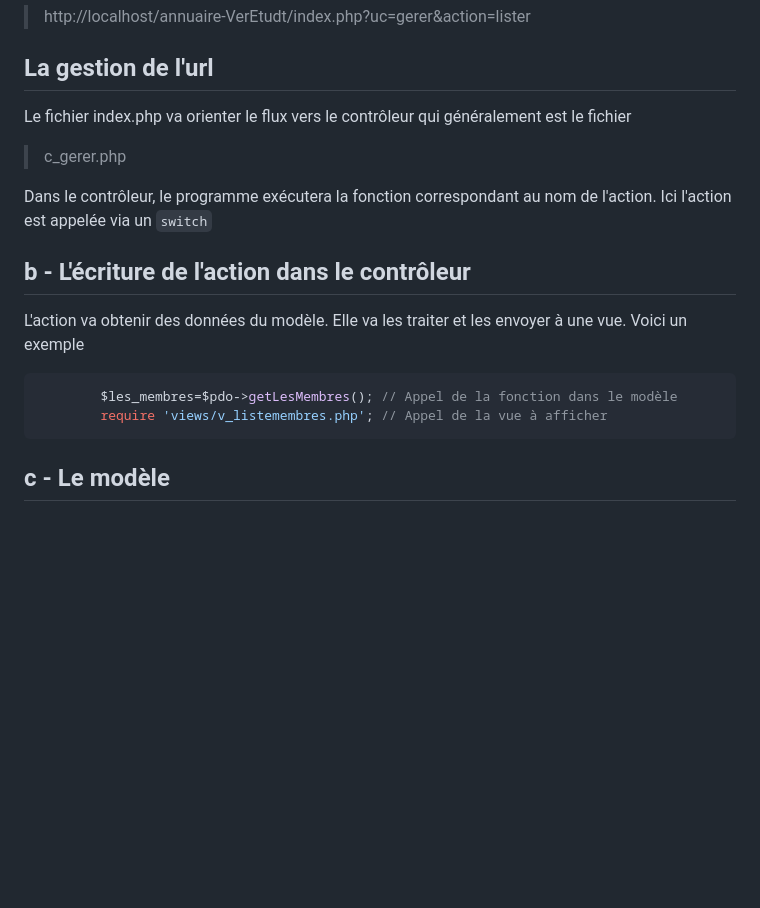
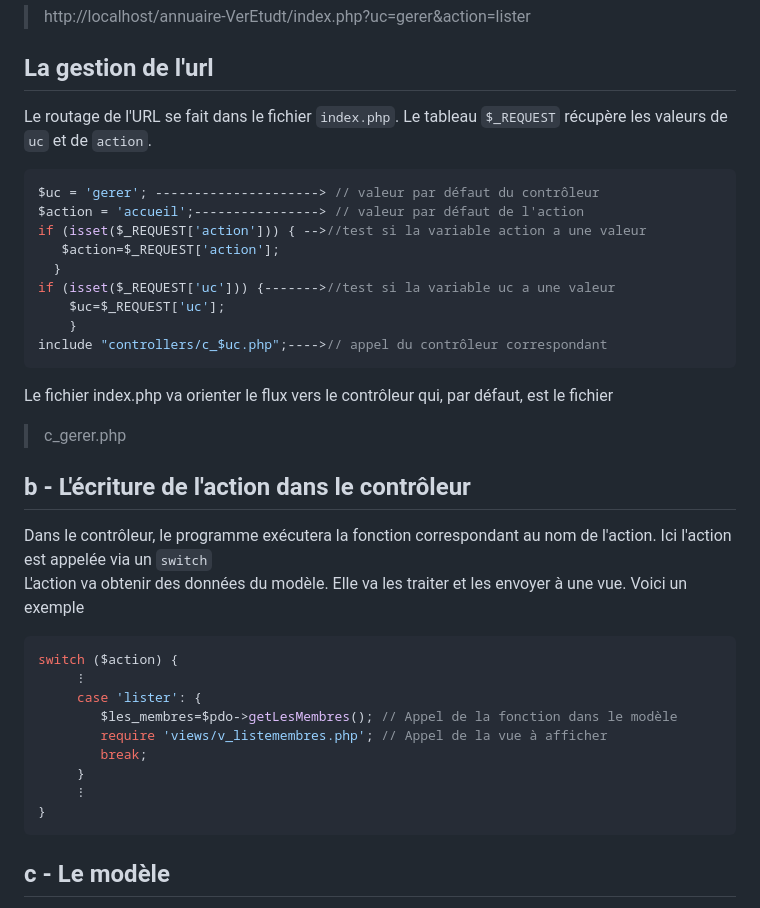
Before and after one commit to chchabin/annuaire-VerEtudt, a Markdown page: README.md, the part around the change printed below. Rendered like a GitHub page; blank space fills up the shorter version.

````diff
--- a/README.md
+++ b/README.md
@@ -123,16 +125,36 @@ Il faut distinguer 2 cas :
 Par exemple vous pouvez avoir l'URL suivante si vous cliquez sur `Lister les membres`
 > http://localhost/annuaire-VerEtudt/index.php?uc=gerer&action=lister
 ## La gestion de l'url
-Le fichier index.php va orienter le flux vers le contrôleur qui généralement est le fichier
+Le routage de l'URL se fait dans le fichier `index.php`.
+Le tableau `$_REQUEST` récupère les valeurs de `uc` et de `action`.
+```php
+$uc = 'gerer'; ---------------------> // valeur par défaut du contrôleur
+$action = 'accueil';----------------> // valeur par défaut de l'action
+if (isset($_REQUEST['action'])) { -->//test si la variable action a une valeur
+   $action=$_REQUEST['action'];
+  }
+if (isset($_REQUEST['uc'])) {------->//test si la variable uc a une valeur
+    $uc=$_REQUEST['uc'];
+    }
+include "controllers/c_$uc.php";---->// appel du contrôleur correspondant
+```
+Le fichier index.php va orienter le flux vers le contrôleur qui, par défaut, est le fichier
 >c_gerer.php
 
-Dans le contrôleur, le programme exécutera la fonction correspondant au nom de l'action. Ici l'action est appelée via un `switch`
-
 ## b - L'écriture de l'action dans le contrôleur
+Dans le contrôleur, le programme exécutera la fonction correspondant au nom de l'action.
+Ici l'action est appelée via un `switch`
 L'action va obtenir des données du modèle. Elle va les traiter et les envoyer à une vue. Voici un exemple
 ```php
+switch ($action) {
+     ⁝
+     case 'lister': {
         $les_membres=$pdo->getLesMembres(); // Appel de la fonction dans le modèle
         require 'views/v_listemembres.php'; // Appel de la vue à afficher
+        break;
+     }
+     ⁝
+}
 ```
 ## c - Le modèle
 Le modèle enregistre toutes les données, qu'elles viennent d'une base de données ou d'un tableau.
````
Also changed, not shown: other parts of README.md (+22 -5 lines), images/fork.png (added), images/vueAccueil.png (added), 1 other file.
